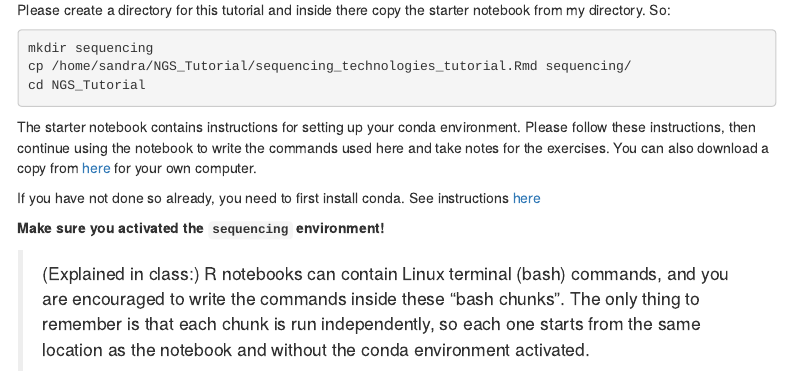
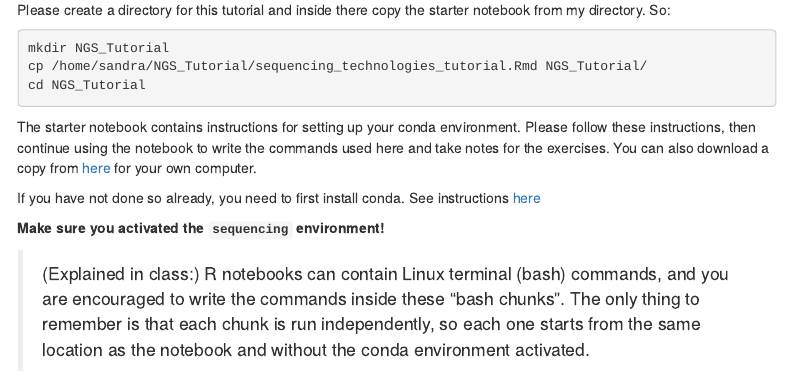
Before and after one commit to bengtssonpalme/MPBIO-BBT045-2025, an R Markdown document (seq_tech/seq_tech_tutorial.Rmd): the page in a window 1100 px wide, from 850 px down. The pictures show the output file seq_tech/seq_tech_tutorial.html that the author committed with the source, opened offline; menus at the side of the page are left out.

Commit message:
Fixes minor paths in seq_tech_tutorial

````diff
--- a/seq_tech/seq_tech_tutorial.Rmd
+++ b/seq_tech/seq_tech_tutorial.Rmd
@@ -34,8 +34,8 @@ Please create a directory for this tutorial and inside there
 copy the starter notebook from my directory. So:
 
 ```bash
-mkdir sequencing
-cp /home/sandra/NGS_Tutorial/sequencing_technologies_tutorial.Rmd sequencing/
+mkdir NGS_Tutorial
+cp /home/sandra/NGS_Tutorial/sequencing_technologies_tutorial.Rmd NGS_Tutorial/
 cd NGS_Tutorial
 ```
 
````
Also changed, not shown: seq_tech/seq_tech_tutorial.html.
